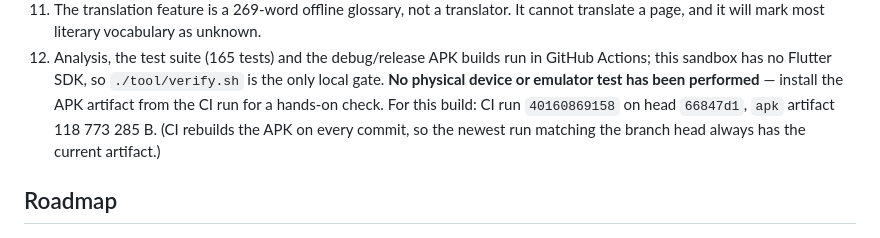
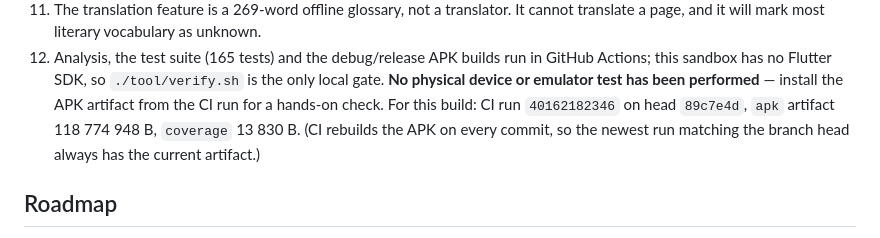
Before and after one commit to Zubaxit/apppp, a Markdown page: README.md, the part around the change. Rendered like a GitHub page.

Commit message:
docs: record the final green run and artifact sizes
Co-authored-by: arena-agent <297053741+arena-agent@users.noreply.github.com>

```diff
--- a/README.md
+++ b/README.md
@@ -410,7 +410,8 @@ still produce an installable artifact. **APKs are build artifacts, not committed
 12. Analysis, the test suite (165 tests) and the debug/release APK builds run in GitHub Actions; this
     sandbox has no Flutter SDK, so `./tool/verify.sh` is the only local gate. **No physical device or
     emulator test has been performed** — install the APK artifact from the CI run for a hands-on
-    check. For this build: CI run `40160869158` on head `66847d1`, `apk` artifact 118 773 285 B.
+    check. For this build: CI run `40162182346` on head `89c7e4d`, `apk` artifact 118 774 948 B,
+    `coverage` 13 830 B.
     (CI rebuilds the APK on every commit, so the newest run matching the branch head always has the
     current artifact.)
 
```
Also changed, not shown: docs/TESTING.md (+2 -2 lines).
